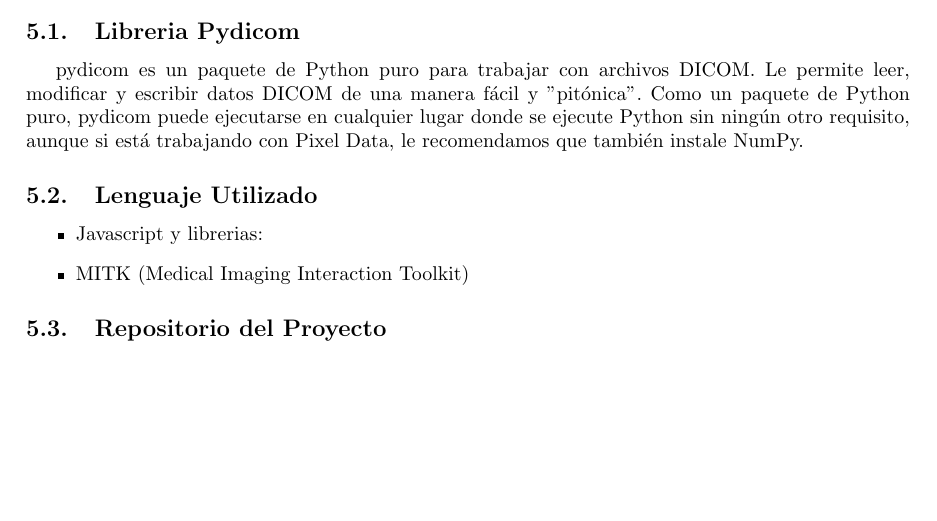
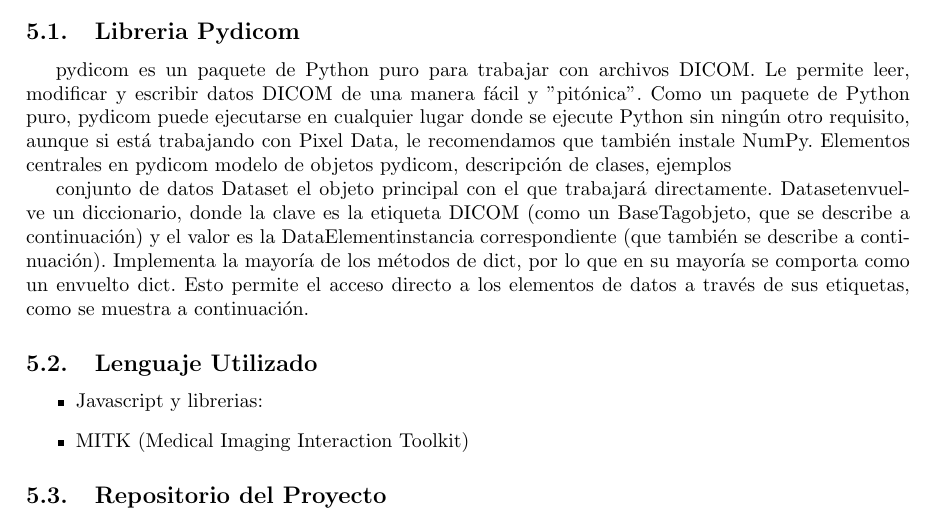
Before and after one commit to AngelYvan/mcc-final-grup5, a LaTeX document (latex/trab_final_DICOM.tex): part of page 5 of 6, cut so that both start at the same text, the shorter picture padded with empty space. Compiled offline with pdfLaTeX.

Commit message:
Update trab_final_DICOM.tex

```diff
--- a/latex/trab_final_DICOM.tex
+++ b/latex/trab_final_DICOM.tex
@@ -219,6 +219,11 @@ Pulmón & -950 hasta -550\\ \hline
 \subsection{Libreria Pydicom}
 pydicom es un paquete de Python puro para trabajar con archivos DICOM. Le permite leer, modificar y escribir datos DICOM de una manera fácil y "pitónica".
 Como un paquete de Python puro, pydicom puede ejecutarse en cualquier lugar donde se ejecute Python sin ningún otro requisito, aunque si está trabajando con Pixel Data, le recomendamos que también instale NumPy.
+Elementos centrales en pydicom
+modelo de objetos pydicom, descripción de clases, ejemplos
+
+conjunto de datos
+Dataset el objeto principal con el que trabajará directamente. Datasetenvuelve un diccionario, donde la clave es la etiqueta DICOM (como un BaseTagobjeto, que se describe a continuación) y el valor es la DataElementinstancia correspondiente (que también se describe a continuación). Implementa la mayoría de los métodos de dict, por lo que en su mayoría se comporta como un envuelto dict. Esto permite el acceso directo a los elementos de datos a través de sus etiquetas, como se muestra a continuación.
 \subsection{Lenguaje Utilizado}
 \begin{itemize}
 	\item Javascript y librerias:
```
